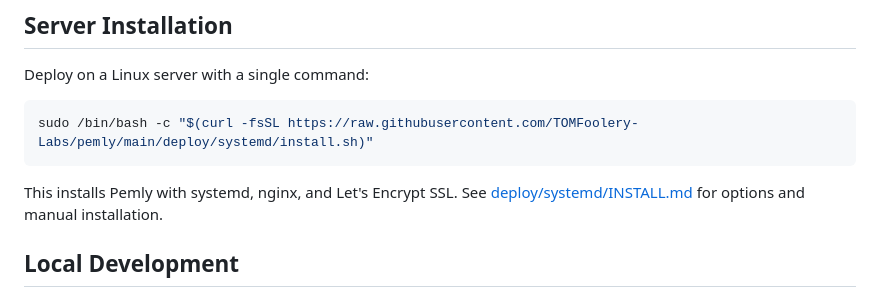
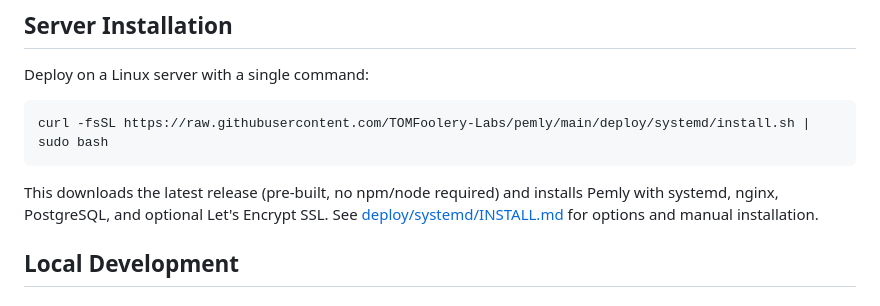
Before and after one commit to TOMFoolery-Labs/pemly, a Markdown page: README.md, the part around the change. Rendered like a GitHub page.

Commit message:
Update README install command for pre-built releases
Simplified curl|bash command and noted that npm/node is not required.

Co-Authored-By: Claude Opus 4.5 <noreply@anthropic.com>

````diff
--- a/README.md
+++ b/README.md
@@ -56,10 +56,10 @@ pemly/
 Deploy on a Linux server with a single command:
 
 ```bash
-sudo /bin/bash -c "$(curl -fsSL https://raw.githubusercontent.com/TOMFoolery-Labs/pemly/main/deploy/systemd/install.sh)"
+curl -fsSL https://raw.githubusercontent.com/TOMFoolery-Labs/pemly/main/deploy/systemd/install.sh | sudo bash
 ```
 
-This installs Pemly with systemd, nginx, and Let's Encrypt SSL. See [deploy/systemd/INSTALL.md](deploy/systemd/INSTALL.md) for options and manual installation.
+This downloads the latest release (pre-built, no npm/node required) and installs Pemly with systemd, nginx, PostgreSQL, and optional Let's Encrypt SSL. See [deploy/systemd/INSTALL.md](deploy/systemd/INSTALL.md) for options and manual installation.
 
 ## Local Development
 
````
